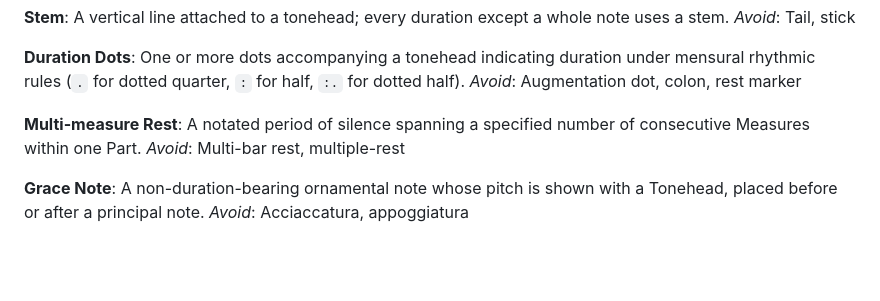
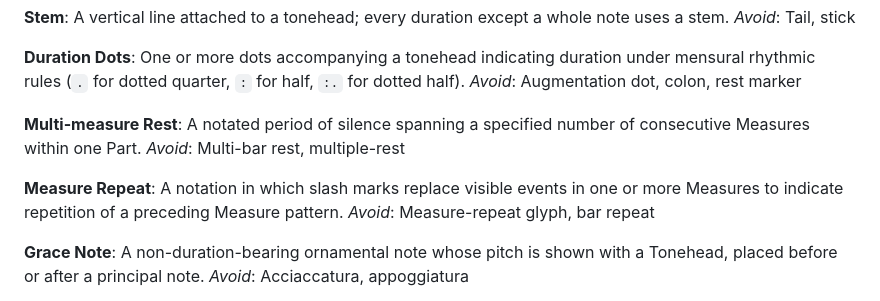
Before and after one commit to mwilsoncoding/dozenal-music-engraving-renderer, a Markdown page: GLOSSARY.md, the part around the change. GitHub-like rendering; blank space fills up the shorter version.

Commit message:
doc: repeat

```diff
--- a/GLOSSARY.md
+++ b/GLOSSARY.md
@@ -84,6 +84,10 @@ _Avoid_: Augmentation dot, colon, rest marker
 A notated period of silence spanning a specified number of consecutive Measures within one Part.
 _Avoid_: Multi-bar rest, multiple-rest
 
+**Measure Repeat**:
+A notation in which slash marks replace visible events in one or more Measures to indicate repetition of a preceding Measure pattern.
+_Avoid_: Measure-repeat glyph, bar repeat
+
 **Grace Note**:
 A non-duration-bearing ornamental note whose pitch is shown with a Tonehead, placed before or after a principal note.
 _Avoid_: Acciaccatura, appoggiatura
```
